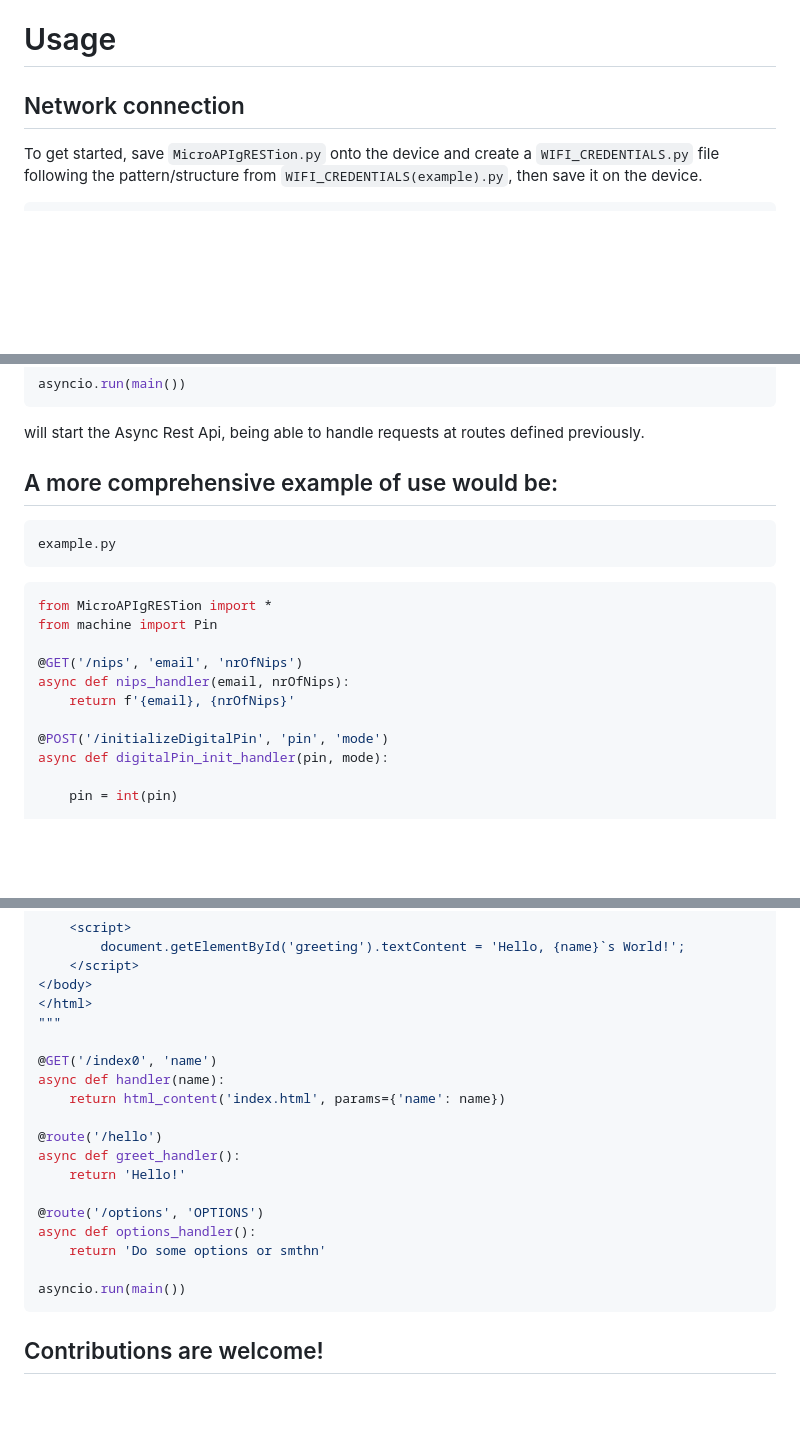
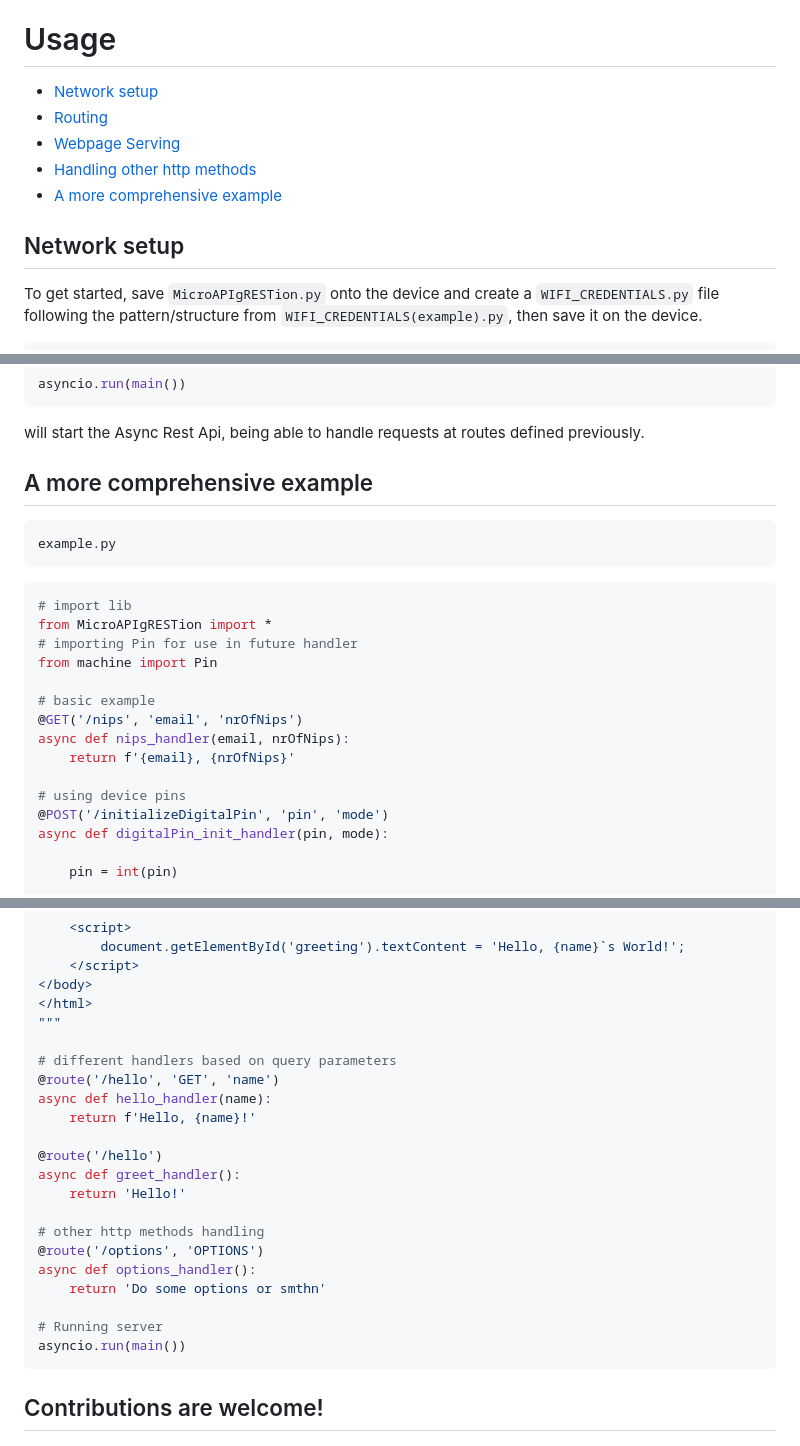
Before and after one commit to Lemon2311/MicroAPIgRESTion, a Markdown page: README.md, 3 parts joined by grey strips. Drawn GitHub-style; blank space fills up the shorter version.

````diff
--- a/README.md
+++ b/README.md
@@ -9,7 +9,13 @@ MicroAPIgRESTion is a lightweight, intuitive library tailored for building Async
 - WiFi connection management
 
 # Usage
-## Network connection
+- [Network setup](#network-setup)
+- [Routing](#routing)
+- [Webpage Serving](#webpage-serving)
+- [Handling other http methods](#handling-other-http-methods)
+- [A more comprehensive example](#a-more-comprehensive-example)
+
+## Network setup
 To get started, save `MicroAPIgRESTion.py` onto the device and create a `WIFI_CREDENTIALS.py` file following the pattern/structure from `WIFI_CREDENTIALS(example).py`, then save it on the device.
 ```
 WIFI_CREDENTIALS.py
@@ -115,18 +121,22 @@ asyncio.run(main())
 ```
 will start the Async Rest Api, being able to handle requests at routes defined previously.
 
-## A more comprehensive example of use would be:
+## A more comprehensive example
 ```
 example.py
 ```
 ```python
+# import lib
 from MicroAPIgRESTion import *
+# importing Pin for use in future handler
 from machine import Pin
 
+# basic example
 @GET('/nips', 'email', 'nrOfNips')
 async def nips_handler(email, nrOfNips):
     return f'{email}, {nrOfNips}'
 
+# using device pins
 @POST('/initializeDigitalPin', 'pin', 'mode')
 async def digitalPin_init_handler(pin, mode):
 
@@ -177,18 +188,21 @@ async def index_handler(name):
 </html>
 """
 
-@GET('/index0', 'name')
-async def handler(name):
-    return html_content('index.html', params={'name': name})
+# different handlers based on query parameters
+@route('/hello', 'GET', 'name')
+async def hello_handler(name):
+    return f'Hello, {name}!'
 
 @route('/hello')
 async def greet_handler():
     return 'Hello!'
 
+# other http methods handling
 @route('/options', 'OPTIONS')
 async def options_handler():
     return 'Do some options or smthn'
 
+# Running server
 asyncio.run(main())
 ```
 ## Contributions are welcome!</h2>
````
Also changed, not shown: other parts of README.md (+4 -3 lines).
